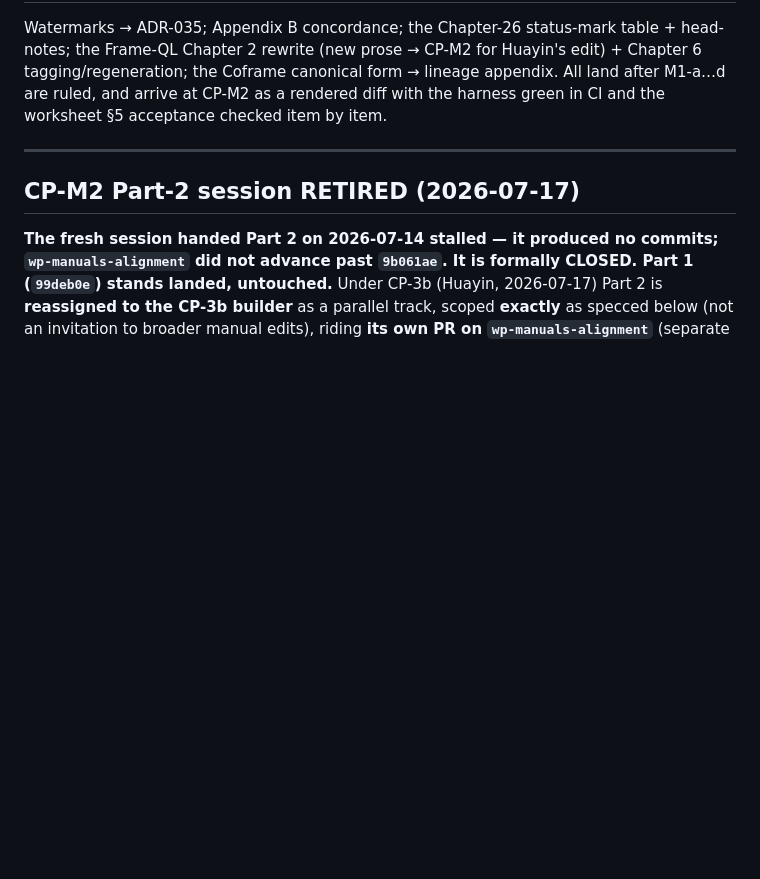
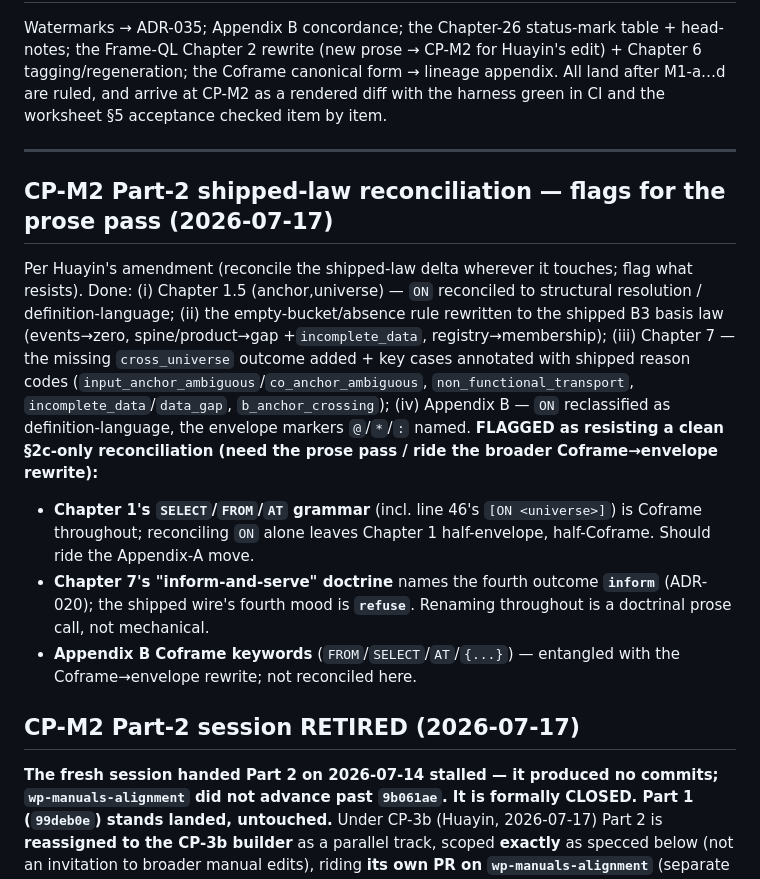
Before and after one commit to datumwise/columna, a Markdown page: specs/wp_manuals_cp_m1.md, the part around the change. Rendered like a GitHub page; blank space fills up the shorter version.

```diff
--- a/specs/wp_manuals_cp_m1.md
+++ b/specs/wp_manuals_cp_m1.md
@@ -59,6 +59,22 @@ rendered diff with the harness green in CI and the worksheet §5 acceptance chec
 
 ---
 
+## CP-M2 Part-2 shipped-law reconciliation — flags for the prose pass (2026-07-17)
+Per Huayin's amendment (reconcile the shipped-law delta wherever it touches; flag what resists). Done:
+(i) Chapter 1.5 (anchor,universe) — `ON` reconciled to structural resolution / definition-language;
+(ii) the empty-bucket/absence rule rewritten to the shipped B3 basis law (events→zero, spine/product→gap
++`incomplete_data`, registry→membership); (iii) Chapter 7 — the missing `cross_universe` outcome added +
+key cases annotated with shipped reason codes (`input_anchor_ambiguous`/`co_anchor_ambiguous`,
+`non_functional_transport`, `incomplete_data`/`data_gap`, `b_anchor_crossing`); (iv) Appendix B — `ON`
+reclassified as definition-language, the envelope markers `@`/`*`/`:` named. **FLAGGED as resisting a
+clean §2c-only reconciliation (need the prose pass / ride the broader Coframe→envelope rewrite):**
+- **Chapter 1's `SELECT`/`FROM`/`AT` grammar** (incl. line 46's `[ON <universe>]`) is Coframe throughout;
+  reconciling `ON` alone leaves Chapter 1 half-envelope, half-Coframe. Should ride the Appendix-A move.
+- **Chapter 7's "inform-and-serve" doctrine** names the fourth outcome **`inform`** (ADR-020); the shipped
+  wire's fourth mood is **`refuse`**. Renaming throughout is a doctrinal prose call, not mechanical.
+- **Appendix B Coframe keywords** (`FROM`/`SELECT`/`AT`/`{...}`) — entangled with the Coframe→envelope
+  rewrite; not reconciled here.
+
 ## CP-M2 Part-2 session RETIRED (2026-07-17)
 **The fresh session handed Part 2 on 2026-07-14 stalled — it produced no commits; `wp-manuals-alignment`
 did not advance past `9b061ae`. It is formally CLOSED. Part 1 (`99deb0e`) stands landed, untouched.**
```
Also changed, not shown: docs/frame_ql_manual_v1.md (+17 -11 lines).
